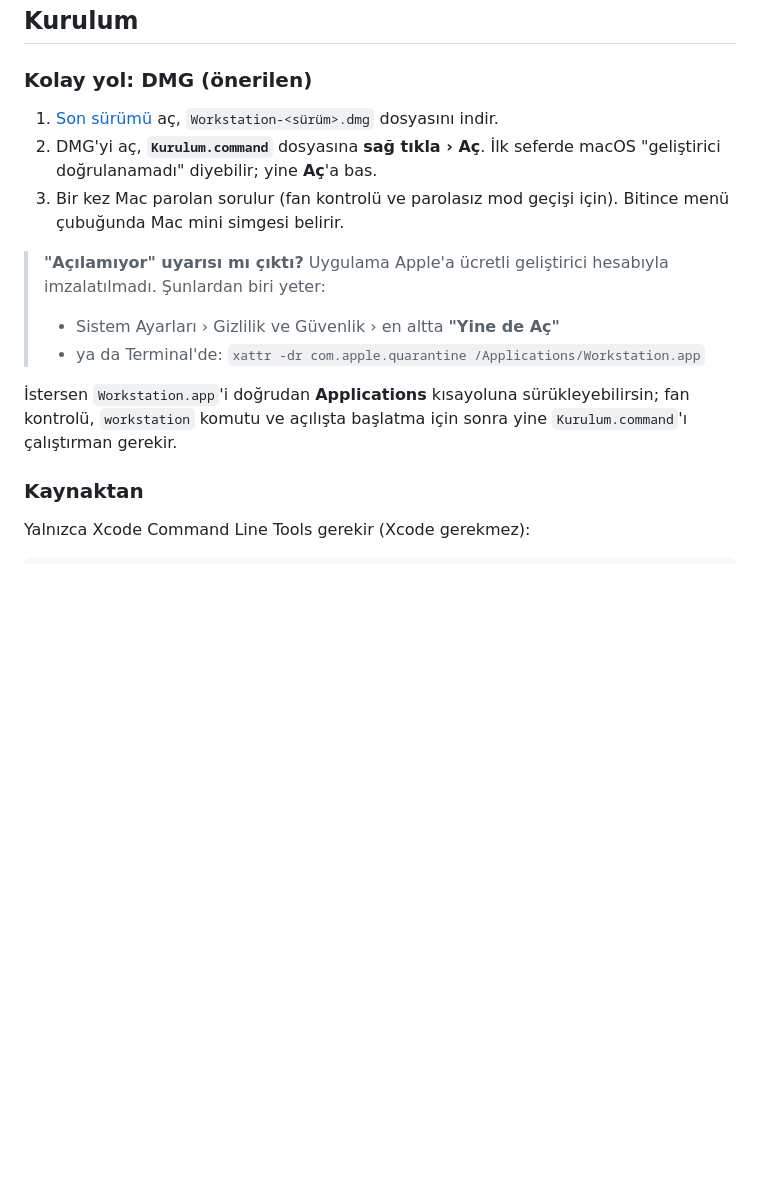
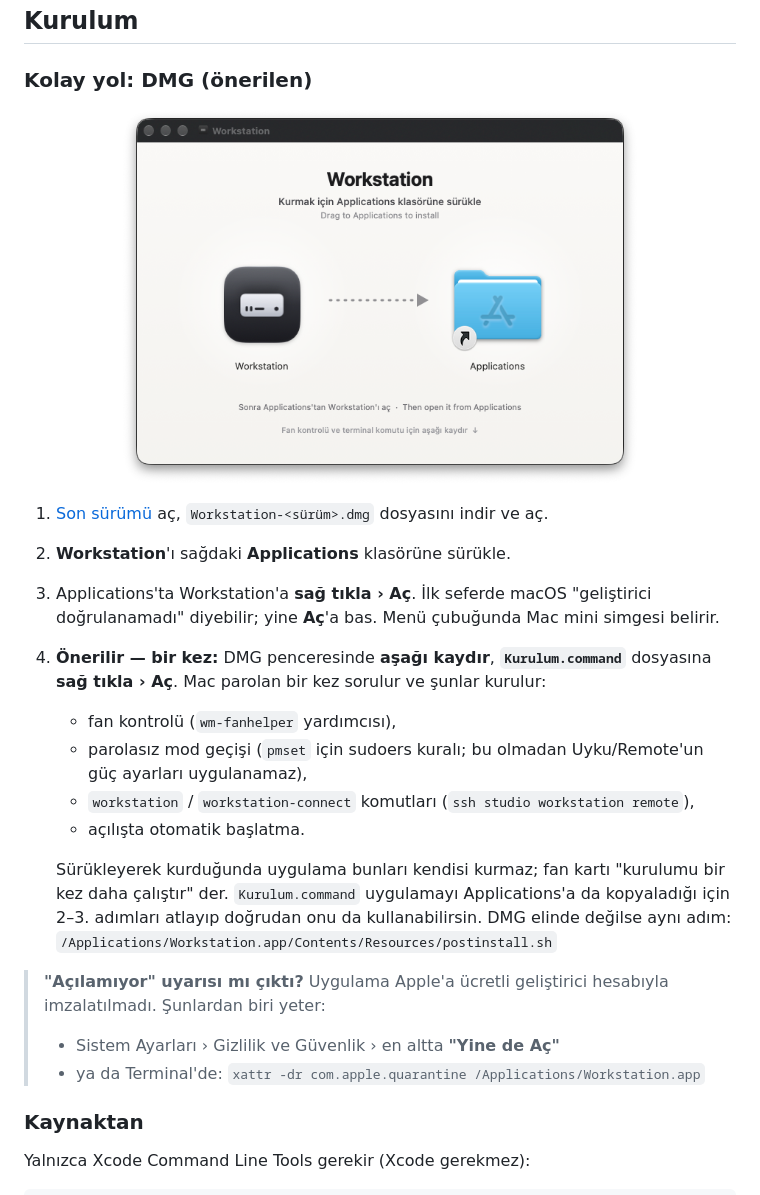
Before and after one commit to Tolgahan0/Workstation, a Markdown page: README.md, the part around the change. Drawn GitHub-style; pictures changed too: docs/screenshots/dmg-window.png (added); blank space fills up the shorter version.

```diff
--- a/README.md
+++ b/README.md
@@ -37,15 +37,22 @@ Boştayken arka planda dönen bir şey yok: her şey bir olay olunca (uyanma, ba
 
 ### Kolay yol: DMG (önerilen)
 
-1. [Son sürümü](https://github.com/Tolgahan0/workstation/releases/latest) aç, `Workstation-<sürüm>.dmg` dosyasını indir.
-2. DMG'yi aç, **`Kurulum.command`** dosyasına **sağ tıkla › Aç**. İlk seferde macOS "geliştirici doğrulanamadı" diyebilir; yine **Aç**'a bas.
-3. Bir kez Mac parolan sorulur (fan kontrolü ve parolasız mod geçişi için). Bitince menü çubuğunda Mac mini simgesi belirir.
+<p align="center"><img src="docs/screenshots/dmg-window.png" alt="DMG penceresi: Workstation'ı Applications'a sürükle" width="520"></p>
+
+1. [Son sürümü](https://github.com/Tolgahan0/workstation/releases/latest) aç, `Workstation-<sürüm>.dmg` dosyasını indir ve aç.
+2. **Workstation**'ı sağdaki **Applications** klasörüne sürükle.
+3. Applications'ta Workstation'a **sağ tıkla › Aç**. İlk seferde macOS "geliştirici doğrulanamadı" diyebilir; yine **Aç**'a bas. Menü çubuğunda Mac mini simgesi belirir.
+4. **Önerilir — bir kez:** DMG penceresinde **aşağı kaydır**, **`Kurulum.command`** dosyasına **sağ tıkla › Aç**. Mac parolan bir kez sorulur ve şunlar kurulur:
+   - fan kontrolü (`wm-fanhelper` yardımcısı),
+   - parolasız mod geçişi (`pmset` için sudoers kuralı; bu olmadan Uyku/Remote'un güç ayarları uygulanamaz),
+   - `workstation` / `workstation-connect` komutları (`ssh studio workstation remote`),
+   - açılışta otomatik başlatma.
+
+   Sürükleyerek kurduğunda uygulama bunları kendisi kurmaz; fan kartı "kurulumu bir kez daha çalıştır" der. `Kurulum.command` uygulamayı Applications'a da kopyaladığı için 2–3. adımları atlayıp doğrudan onu da kullanabilirsin. DMG elinde değilse aynı adım: `/Applications/Workstation.app/Contents/Resources/postinstall.sh`
 
 > **"Açılamıyor" uyarısı mı çıktı?** Uygulama Apple'a ücretli geliştirici hesabıyla imzalatılmadı. Şunlardan biri yeter:
 > - Sistem Ayarları › Gizlilik ve Güvenlik › en altta **"Yine de Aç"**
 > - ya da Terminal'de: `xattr -dr com.apple.quarantine /Applications/Workstation.app`
-
-İstersen `Workstation.app`'i doğrudan **Applications** kısayoluna sürükleyebilirsin; fan kontrolü, `workstation` komutu ve açılışta başlatma için sonra yine `Kurulum.command`'ı çalıştırman gerekir.
 
 ### Kaynaktan
 
```
Also changed, not shown: docs/TECHNICAL.md (+10 -0 lines), 6 other files.
